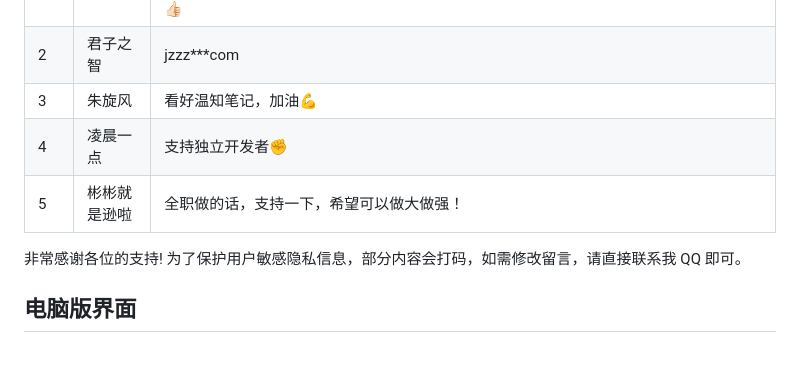
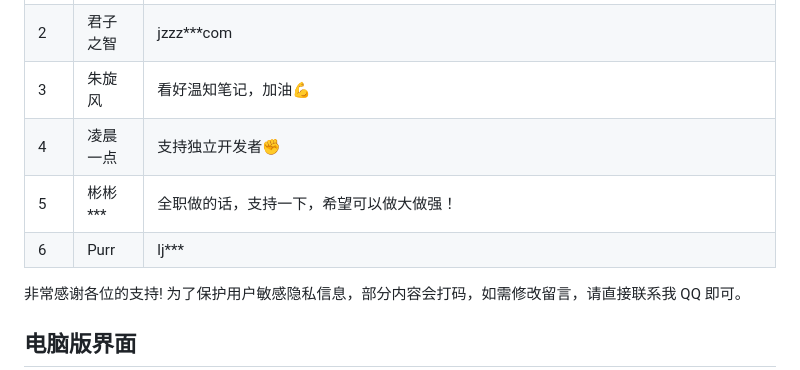
Before and after one commit to lyming99/wenznote, a Markdown page: README.md, the part around the change. Drawn GitHub-style.

```diff
--- a/README.md
+++ b/README.md
@@ -89,7 +89,8 @@
 |2|君子之智|jzzz***com|
 |3|朱旋风|看好温知笔记，加油💪|
 |4|凌晨一点|支持独立开发者✊|
-|5|彬彬就是逊啦|全职做的话，支持一下，希望可以做大做强！|
+|5|彬彬***|全职做的话，支持一下，希望可以做大做强！|
+|6|Purr|lj***|
 
 非常感谢各位的支持! 为了保护用户敏感隐私信息，部分内容会打码，如需修改留言，请直接联系我 QQ 即可。
 
```
